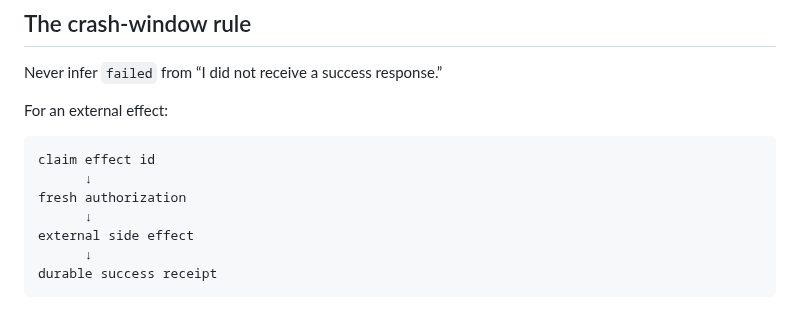
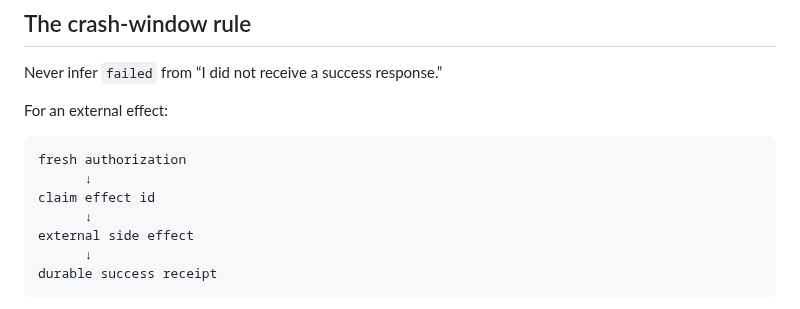
Before and after one commit to hippoley/CausalRAG, a Markdown page: docs/production-execution-contract.md, the part around the change. Rendered like a GitHub page.

Commit message:
docs: make consequence-time authorization precede effect claim

````diff
--- a/docs/production-execution-contract.md
+++ b/docs/production-execution-contract.md
@@ -49,9 +49,9 @@ Never infer `failed` from “I did not receive a success response.”
 For an external effect:
 
 ```text
+fresh authorization
+      ↓
 claim effect id
-      ↓
-fresh authorization
       ↓
 external side effect
       ↓
````
